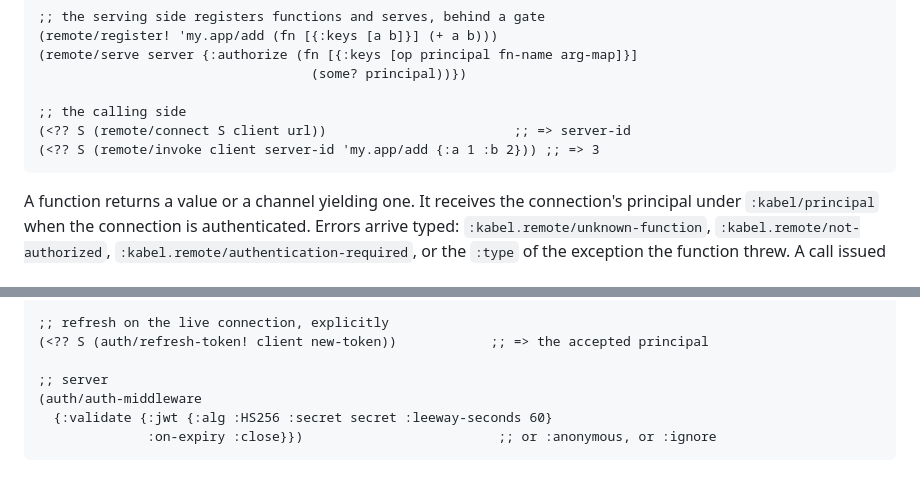
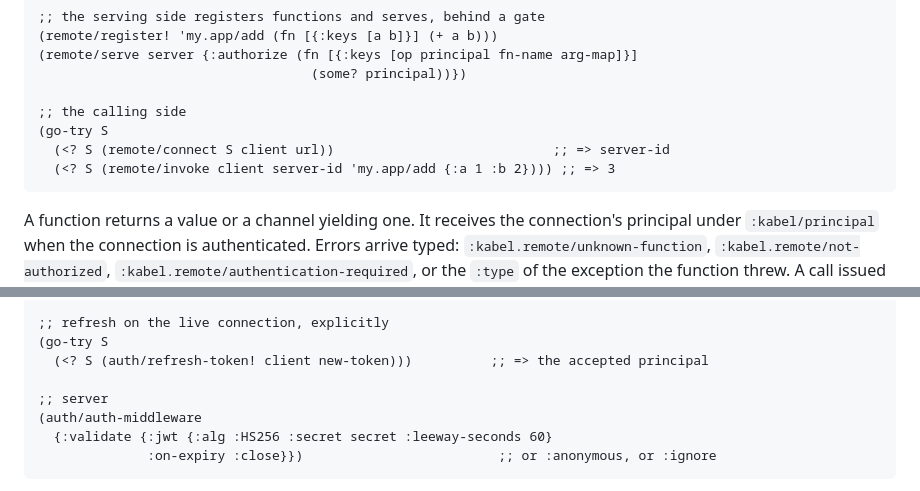
Before and after one commit to replikativ/kabel, a Markdown page: README.md, 2 parts joined by grey strips. Drawn GitHub-style.

Commit message:
README: non-blocking takes in the remote and refresh examples
Claude-Session: https://claude.ai/code/session_01J9RUNkHFidHP8EvQVCSqf3

````diff
--- a/README.md
+++ b/README.md
@@ -233,8 +233,9 @@ are specified in [doc/remote-invocation.md](doc/remote-invocation.md).
                                    (some? principal))})
 
 ;; the calling side
-(<?? S (remote/connect S client url))                        ;; => server-id
-(<?? S (remote/invoke client server-id 'my.app/add {:a 1 :b 2})) ;; => 3
+(go-try S
+  (<? S (remote/connect S client url))                            ;; => server-id
+  (<? S (remote/invoke client server-id 'my.app/add {:a 1 :b 2}))) ;; => 3
 ```
 
 A function returns a value or a channel yielding one. It receives the
@@ -430,7 +431,8 @@ and validates the other side's. Tokens expire, so:
    :permissive true})
 
 ;; refresh on the live connection, explicitly
-(<?? S (auth/refresh-token! client new-token))            ;; => the accepted principal
+(go-try S
+  (<? S (auth/refresh-token! client new-token)))          ;; => the accepted principal
 
 ;; server
 (auth/auth-middleware
````
